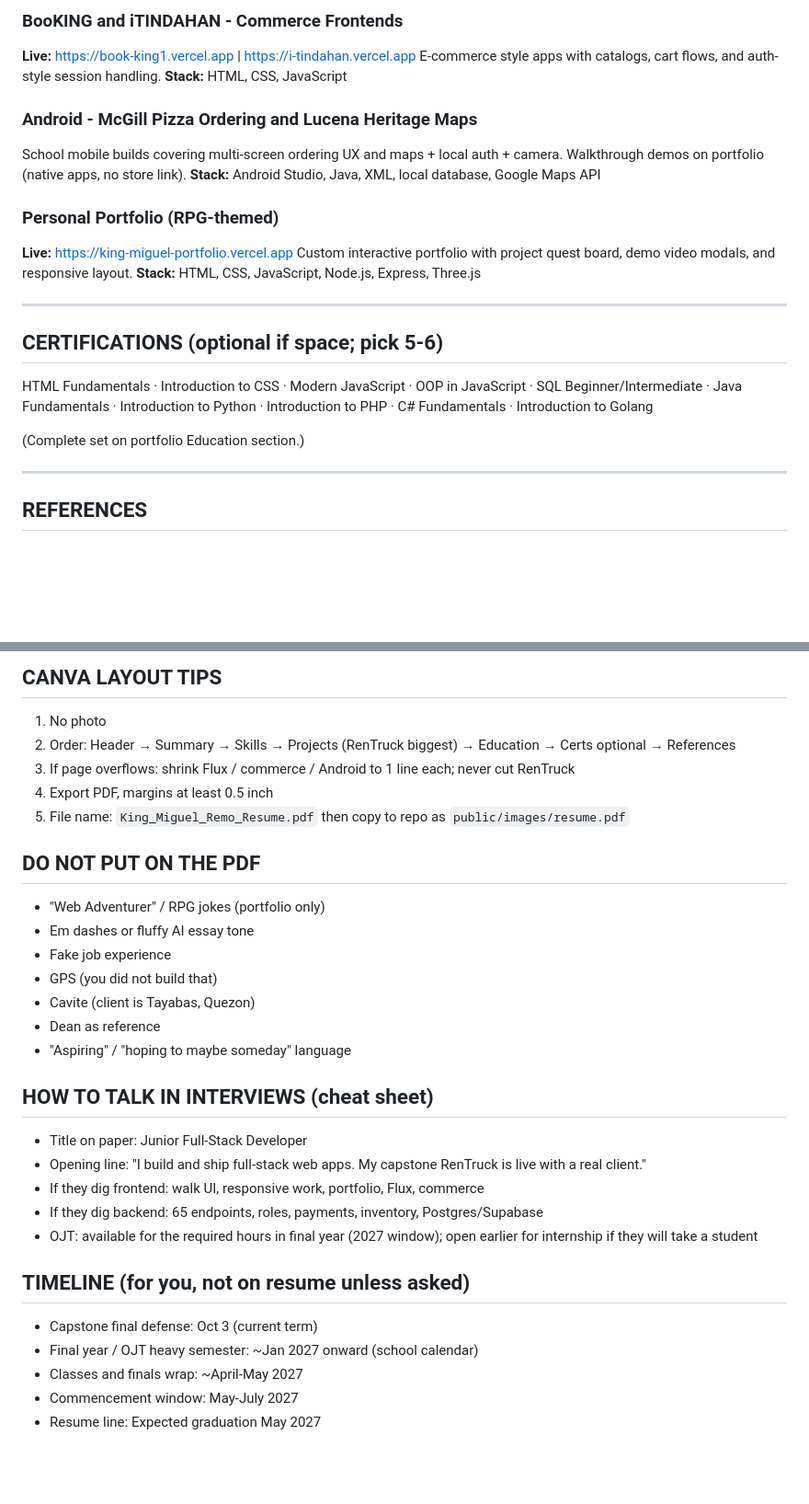
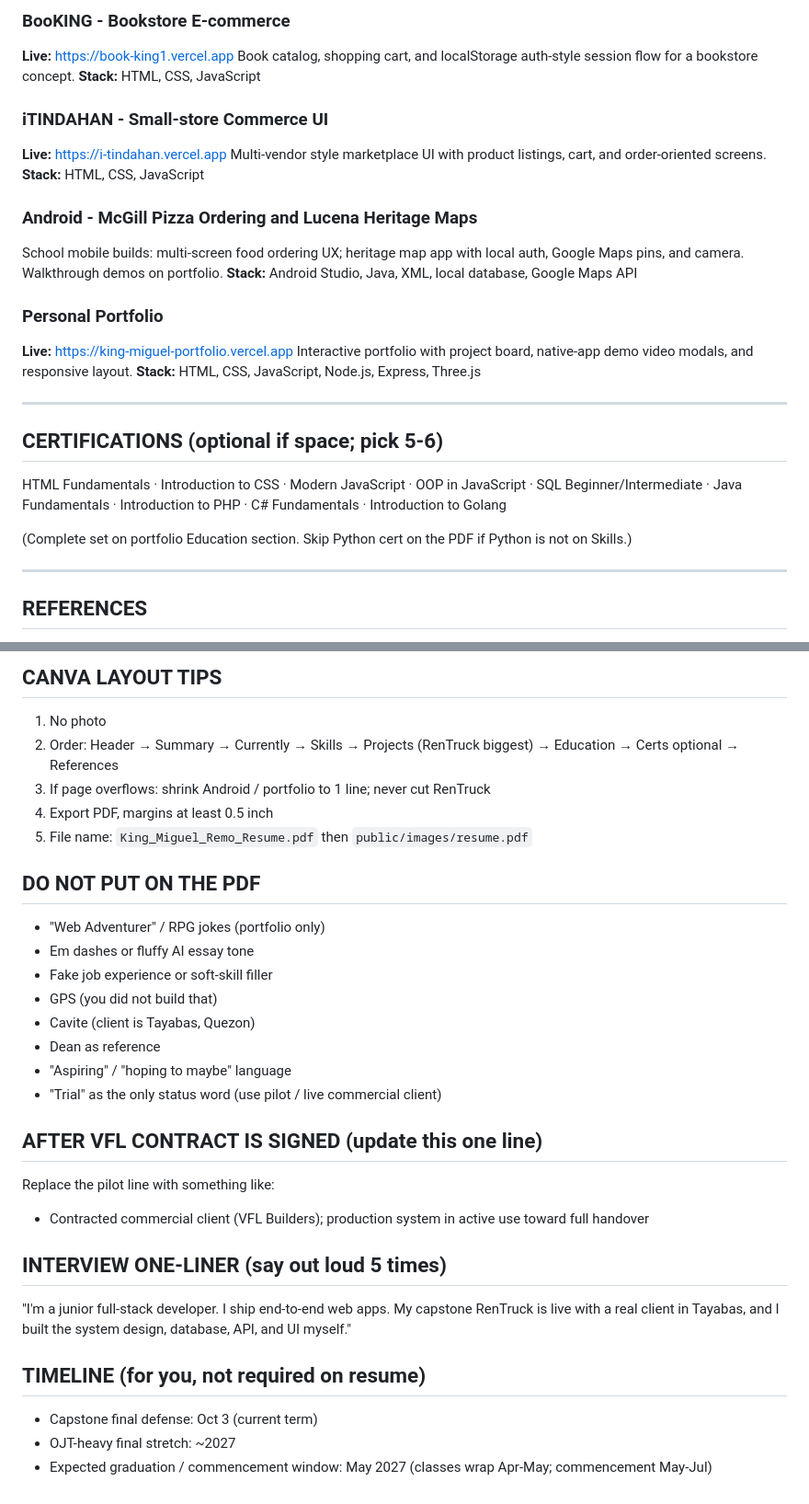
Before and after one commit to King-Miguel/portfolio-website, a Markdown page: RESUME_CANVA.md, 2 parts joined by grey strips. Shown at 92% size. Rendered like a GitHub page; blank space fills up the shorter version.

Commit message:
Harden resume draft from peer review notes
Tighter summary, Currently line, pilot-deployment wording for RenTruck,
split BooKING/iTINDAHAN, stronger Nexus/Flux lines, drop undefended Python.

Co-authored-by: arena-agent <297053741+arena-agent@users.noreply.github.com>

```diff
--- a/RESUME_CANVA.md
+++ b/RESUME_CANVA.md
@@ -75,25 +85,30 @@ Agency-client feedback system with Kanban workflow, threaded comments, and task
 
-### BooKING and iTINDAHAN - Commerce Frontends
-**Live:** https://book-king1.vercel.app  |  https://i-tindahan.vercel.app
-E-commerce style apps with catalogs, cart flows, and auth-style session handling.
+### BooKING - Bookstore E-commerce
+**Live:** https://book-king1.vercel.app
+Book catalog, shopping cart, and localStorage auth-style session flow for a bookstore concept.
+**Stack:** HTML, CSS, JavaScript
+
+### iTINDAHAN - Small-store Commerce UI
+**Live:** https://i-tindahan.vercel.app
+Multi-vendor style marketplace UI with product listings, cart, and order-oriented screens.
 **Stack:** HTML, CSS, JavaScript
 
 ### Android - McGill Pizza Ordering and Lucena Heritage Maps
-School mobile builds covering multi-screen ordering UX and maps + local auth + camera. Walkthrough demos on portfolio (native apps, no store link).
+School mobile builds: multi-screen food ordering UX; heritage map app with local auth, Google Maps pins, and camera. Walkthrough demos on portfolio.
 **Stack:** Android Studio, Java, XML, local database, Google Maps API
 
-### Personal Portfolio (RPG-themed)
+### Personal Portfolio
 **Live:** https://king-miguel-portfolio.vercel.app
-Custom interactive portfolio with project quest board, demo video modals, and responsive layout.
+Interactive portfolio with project board, native-app demo video modals, and responsive layout.
 **Stack:** HTML, CSS, JavaScript, Node.js, Express, Three.js
 
 ---
 
 ## CERTIFICATIONS (optional if space; pick 5-6)
 
-HTML Fundamentals · Introduction to CSS · Modern JavaScript · OOP in JavaScript · SQL Beginner/Intermediate · Java Fundamentals · Introduction to Python · Introduction to PHP · C# Fundamentals · Introduction to Golang
+HTML Fundamentals · Introduction to CSS · Modern JavaScript · OOP in JavaScript · SQL Beginner/Intermediate · Java Fundamentals · Introduction to PHP · C# Fundamentals · Introduction to Golang
 
-(Complete set on portfolio Education section.)
+(Complete set on portfolio Education section. Skip Python cert on the PDF if Python is not on Skills.)
 
 ---
 
@@ -109,33 +124,33 @@ Available upon request.
 ## CANVA LAYOUT TIPS
 
 1. No photo
-2. Order: Header → Summary → Skills → Projects (RenTruck biggest) → Education → Certs optional → References
-3. If page overflows: shrink Flux / commerce / Android to 1 line each; never cut RenTruck
+2. Order: Header → Summary → Currently → Skills → Projects (RenTruck biggest) → Education → Certs optional → References
+3. If page overflows: shrink Android / portfolio to 1 line; never cut RenTruck
 4. Export PDF, margins at least 0.5 inch
-5. File name: `King_Miguel_Remo_Resume.pdf` then copy to repo as `public/images/resume.pdf`
+5. File name: `King_Miguel_Remo_Resume.pdf` then `public/images/resume.pdf`
 
 ## DO NOT PUT ON THE PDF
 
 - "Web Adventurer" / RPG jokes (portfolio only)
 - Em dashes or fluffy AI essay tone
-- Fake job experience
+- Fake job experience or soft-skill filler
 - GPS (you did not build that)
 - Cavite (client is Tayabas, Quezon)
 - Dean as reference
-- "Aspiring" / "hoping to maybe someday" language
+- "Aspiring" / "hoping to maybe" language
+- "Trial" as the only status word (use pilot / live commercial client)
 
-## HOW TO TALK IN INTERVIEWS (cheat sheet)
+## AFTER VFL CONTRACT IS SIGNED (update this one line)
 
-- Title on paper: Junior Full-Stack Developer
-- Opening line: "I build and ship full-stack web apps. My capstone RenTruck is live with a real client."
-- If they dig frontend: walk UI, responsive work, portfolio, Flux, commerce
-- If they dig backend: 65 endpoints, roles, payments, inventory, Postgres/Supabase
-- OJT: available for the required hours in final year (2027 window); open earlier for internship if they will take a student
+Replace the pilot line with something like:
+- Contracted commercial client (VFL Builders); production system in active use toward full handover
 
-## TIMELINE (for you, not on resume unless asked)
+## INTERVIEW ONE-LINER (say out loud 5 times)
+
+"I'm a junior full-stack developer. I ship end-to-end web apps. My capstone RenTruck is live with a real client in Tayabas, and I built the system design, database, API, and UI myself."
+
+## TIMELINE (for you, not required on resume)
 
 - Capstone final defense: Oct 3 (current term)
-- Final year / OJT heavy semester: ~Jan 2027 onward (school calendar)
-- Classes and finals wrap: ~April-May 2027
-- Commencement window: May-July 2027
-- Resume line: Expected graduation May 2027
+- OJT-heavy final stretch: ~2027
+- Expected graduation / commencement window: May 2027 (classes wrap Apr-May; commencement May-Jul)
```
Also changed, not shown: other parts of RESUME_CANVA.md (+20 -10 lines).
